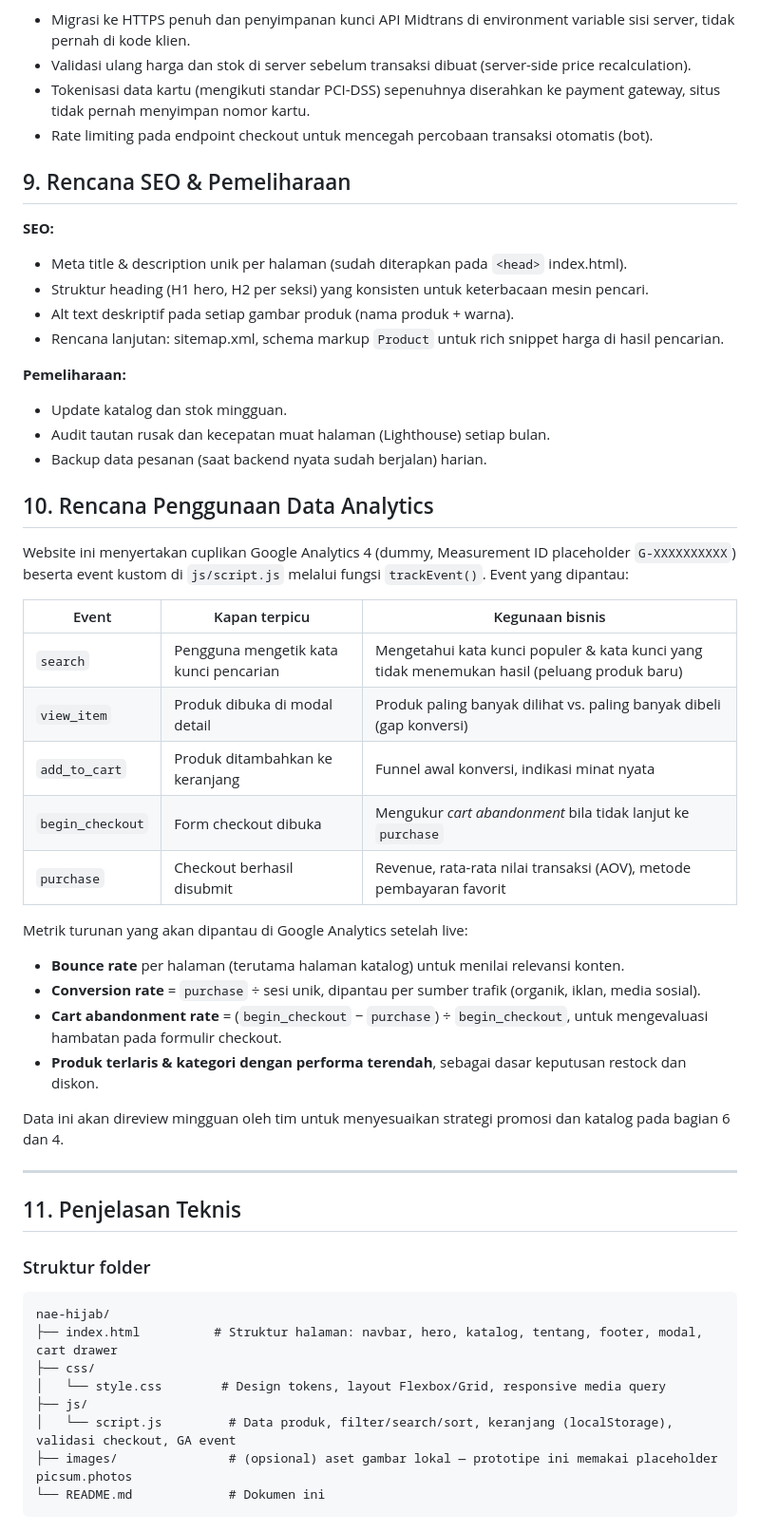
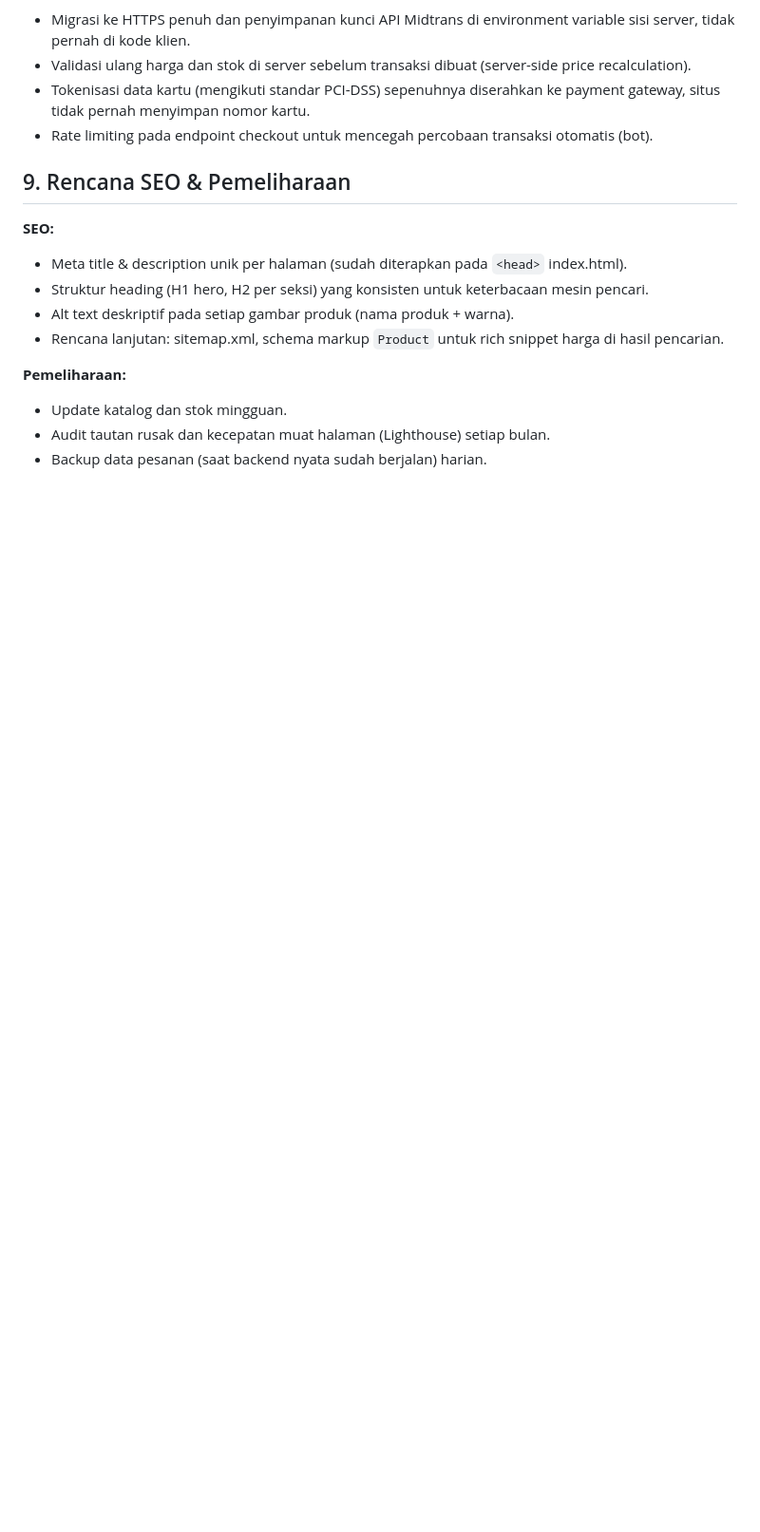
Before and after one commit to denailaoktv/Nae-Hijab, a Markdown page: README.md, the part around one of its changes. Shown at 95% size. Drawn GitHub-style; blank space fills up the shorter version.

````diff
--- a/README.md
+++ b/README.md
@@ -106,40 +105,3 @@ Karena prototipe ini murni front-end, seluruh "pembayaran" hanya simulasi. Untuk
 - Update katalog dan stok mingguan.
 - Audit tautan rusak dan kecepatan muat halaman (Lighthouse) setiap bulan.
 - Backup data pesanan (saat backend nyata sudah berjalan) harian.
-
-## 10. Rencana Penggunaan Data Analytics
-
-Website ini menyertakan cuplikan Google Analytics 4 (dummy, Measurement ID placeholder `G-XXXXXXXXXX`) beserta event kustom di `js/script.js` melalui fungsi `trackEvent()`. Event yang dipantau:
-
-| Event | Kapan terpicu | Kegunaan bisnis |
-|---|---|---|
-| `search` | Pengguna mengetik kata kunci pencarian | Mengetahui kata kunci populer & kata kunci yang tidak menemukan hasil (peluang produk baru) |
-| `view_item` | Produk dibuka di modal detail | Produk paling banyak dilihat vs. paling banyak dibeli (gap konversi) |
-| `add_to_cart` | Produk ditambahkan ke keranjang | Funnel awal konversi, indikasi minat nyata |
-| `begin_checkout` | Form checkout dibuka | Mengukur *cart abandonment* bila tidak lanjut ke `purchase` |
-| `purchase` | Checkout berhasil disubmit | Revenue, rata-rata nilai transaksi (AOV), metode pembayaran favorit |
-
-Metrik turunan yang akan dipantau di Google Analytics setelah live:
-- **Bounce rate** per halaman (terutama halaman katalog) untuk menilai relevansi konten.
-- **Conversion rate** = `purchase` ÷ sesi unik, dipantau per sumber trafik (organik, iklan, media sosial).
-- **Cart abandonment rate** = (`begin_checkout` − `purchase`) ÷ `begin_checkout`, untuk mengevaluasi hambatan pada formulir checkout.
-- **Produk terlaris & kategori dengan performa terendah**, sebagai dasar keputusan restock dan diskon.
-
-Data ini akan direview mingguan oleh tim untuk menyesuaikan strategi promosi dan katalog pada bagian 6 dan 4.
-
----
-
-## 11. Penjelasan Teknis
-
-### Struktur folder
-```
-nae-hijab/
-├── index.html          # Struktur halaman: navbar, hero, katalog, tentang, footer, modal, cart drawer
-├── css/
-│   └── style.css        # Design tokens, layout Flexbox/Grid, responsive media query
-├── js/
-│   └── script.js         # Data produk, filter/search/sort, keranjang (localStorage), validasi checkout, GA event
-├── images/               # (opsional) aset gambar lokal — prototipe ini memakai placeholder picsum.photos
-└── README.md             # Dokumen ini
-```
-
````
Also changed, not shown: other parts of README.md (+3 -50 lines).
